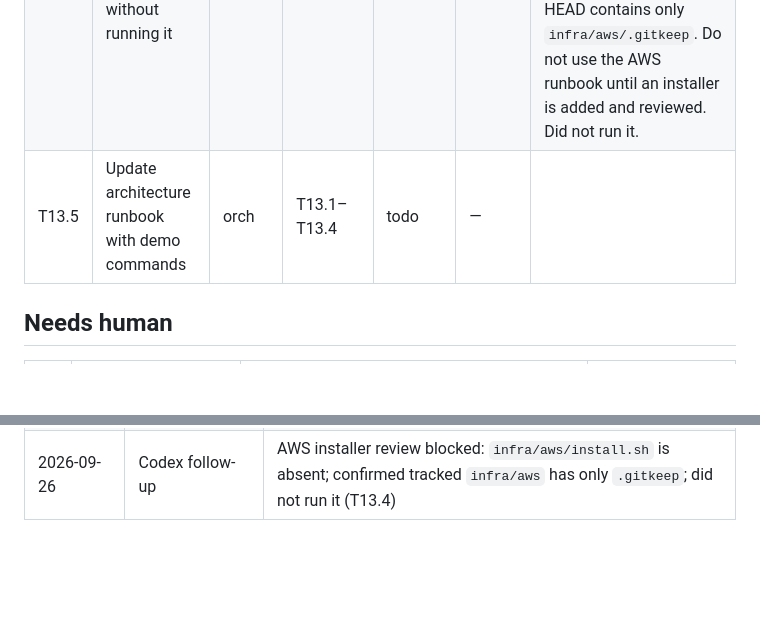
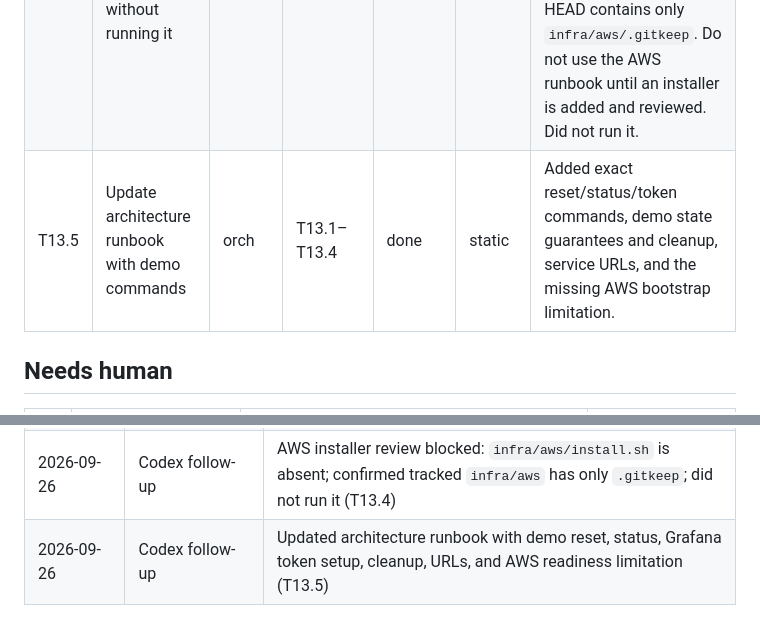
Before and after one commit to phoenixsac/wavebreak, a Markdown page: docs/IMPLEMENTATION.md, 2 parts joined by grey strips. Drawn GitHub-style; blank space fills up the shorter version.

```diff
--- a/docs/IMPLEMENTATION.md
+++ b/docs/IMPLEMENTATION.md
@@ -139,7 +139,7 @@ STATUS: IN PROGRESS
 | T13.2 | Grafana read-only service account token script and restart mcp-grafana | orch | T10.1 | done | smoke | `make grafana-sa` creates/reuses a Viewer account, rotates and stores its token, and recreates mcp-grafana with the token. |
 | T13.3 | `make demo-status`: fleet, rollout, lab, health, and URLs summary | orch | T13.1 | done | smoke | Live output grouped versions by hw_rev, showed four healthy v1.1 devices, no active rollouts/lab devices, and local service URLs. |
 | T13.4 | Review AWS install script for today's changes without running it | orch | T13.1–T13.3 | blocked | static | Could not review or reconcile H2 persistence, UI, lab, dashboard, or demo reset: `infra/aws/install.sh` is absent from the working tree and tracked HEAD contains only `infra/aws/.gitkeep`. Do not use the AWS runbook until an installer is added and reviewed. Did not run it. |
-| T13.5 | Update architecture runbook with demo commands | orch | T13.1–T13.4 | todo | — | |
+| T13.5 | Update architecture runbook with demo commands | orch | T13.1–T13.4 | done | static | Added exact reset/status/token commands, demo state guarantees and cleanup, service URLs, and the missing AWS bootstrap limitation. |
 
 ## Needs human
 
@@ -181,3 +181,4 @@ STATUS: IN PROGRESS
 | 2026-09-26 | Codex follow-up | Added idempotent Grafana Viewer token rotation and restarted mcp-grafana with the stored token (T10.4, T13.2) |
 | 2026-09-26 | Codex follow-up | Added `make demo-status`; verified the live v1.1 fleet, rollout/lab state, and service URLs (T13.3) |
 | 2026-09-26 | Codex follow-up | AWS installer review blocked: `infra/aws/install.sh` is absent; confirmed tracked `infra/aws` has only `.gitkeep`; did not run it (T13.4) |
+| 2026-09-26 | Codex follow-up | Updated architecture runbook with demo reset, status, Grafana token setup, cleanup, URLs, and AWS readiness limitation (T13.5) |
```
Also changed, not shown: docs/architecture.md (+16 -7 lines).
